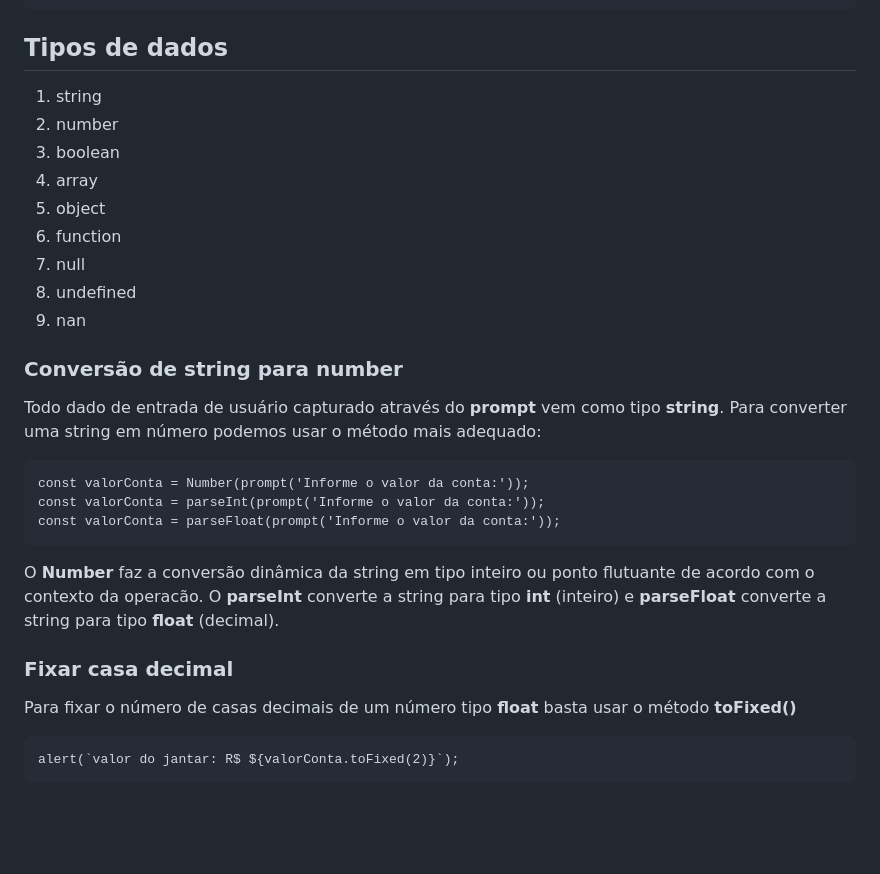
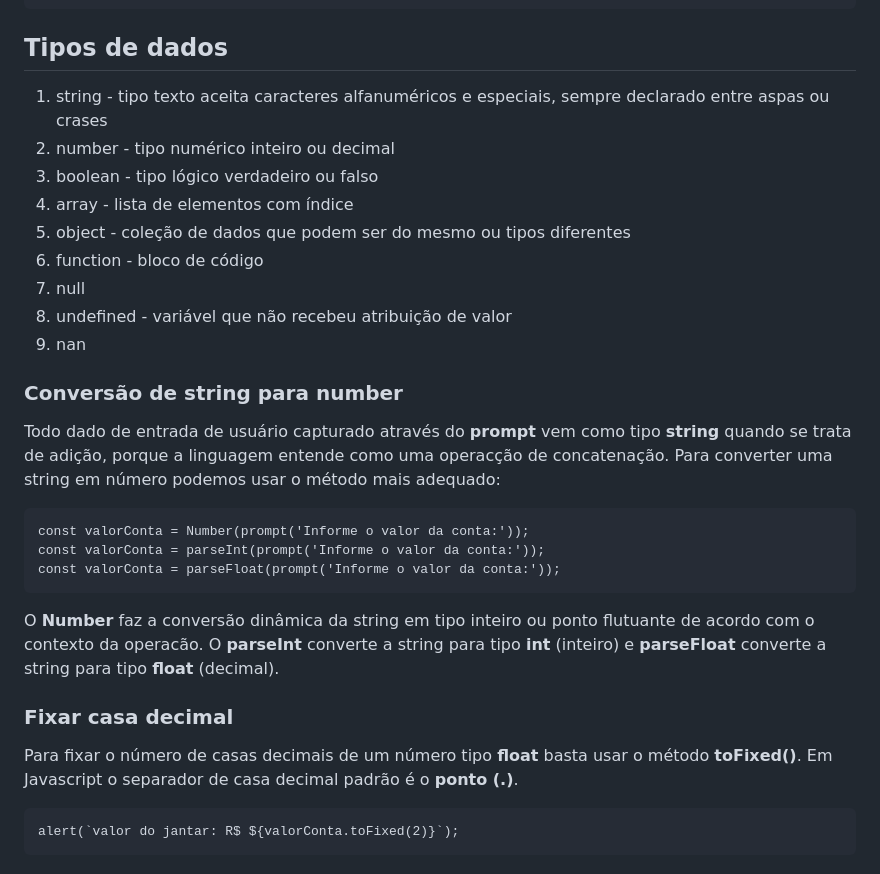
Before and after one commit to sergiomerces/vanilla, a Markdown page: readme.md, the part around the change. Drawn GitHub-style; blank space fills up the shorter version.

Commit message:
revisão final capitulo 1

````diff
--- a/readme.md
+++ b/readme.md
@@ -72,19 +72,19 @@ Para receber dados do usuário podemos receber pelo comando do método _prompt()
 
 ## Tipos de dados
 
-1. string
-2. number
-3. boolean
-4. array
-5. object
-6. function
+1. string - tipo texto aceita caracteres alfanuméricos e especiais, sempre declarado entre aspas ou crases
+2. number - tipo numérico inteiro ou decimal
+3. boolean - tipo lógico verdadeiro ou falso
+4. array - lista de elementos com índice
+5. object - coleção de dados que podem ser do mesmo ou tipos diferentes
+6. function - bloco de código
 7. null
-8. undefined
+8. undefined - variável que não recebeu atribuição de valor
 9. nan
 
 ### Conversão de string para number
 
-Todo dado de entrada de usuário capturado através do **prompt** vem como tipo **string**. Para converter uma string em número podemos usar o método mais adequado:
+Todo dado de entrada de usuário capturado através do **prompt** vem como tipo **string** quando se trata de adição, porque a linguagem entende como uma operacção de concatenação. Para converter uma string em número podemos usar o método mais adequado:
 
 ```
 const valorConta = Number(prompt('Informe o valor da conta:'));
@@ -97,7 +97,8 @@ O **parseInt** converte a string para tipo **int** (inteiro) e **parseFloat** co
 
 ### Fixar casa decimal
 
-Para fixar o número de casas decimais de um número tipo **float** basta usar o método **toFixed()**
+Para fixar o número de casas decimais de um número tipo **float** basta usar o método **toFixed()**.
+Em Javascript o separador de casa decimal padrão é o **ponto (.)**.
 
 ```
 alert(`valor do jantar: R$ ${valorConta.toFixed(2)}`);
````
